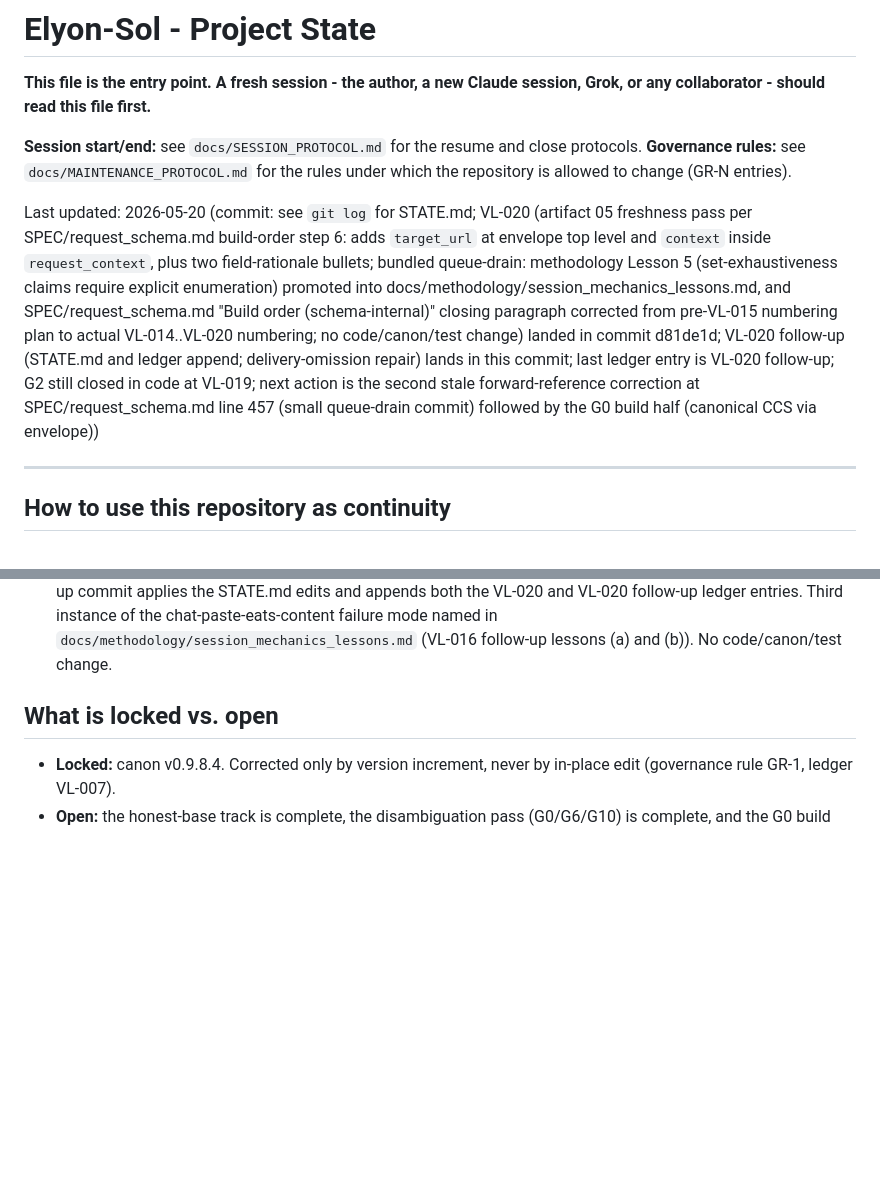
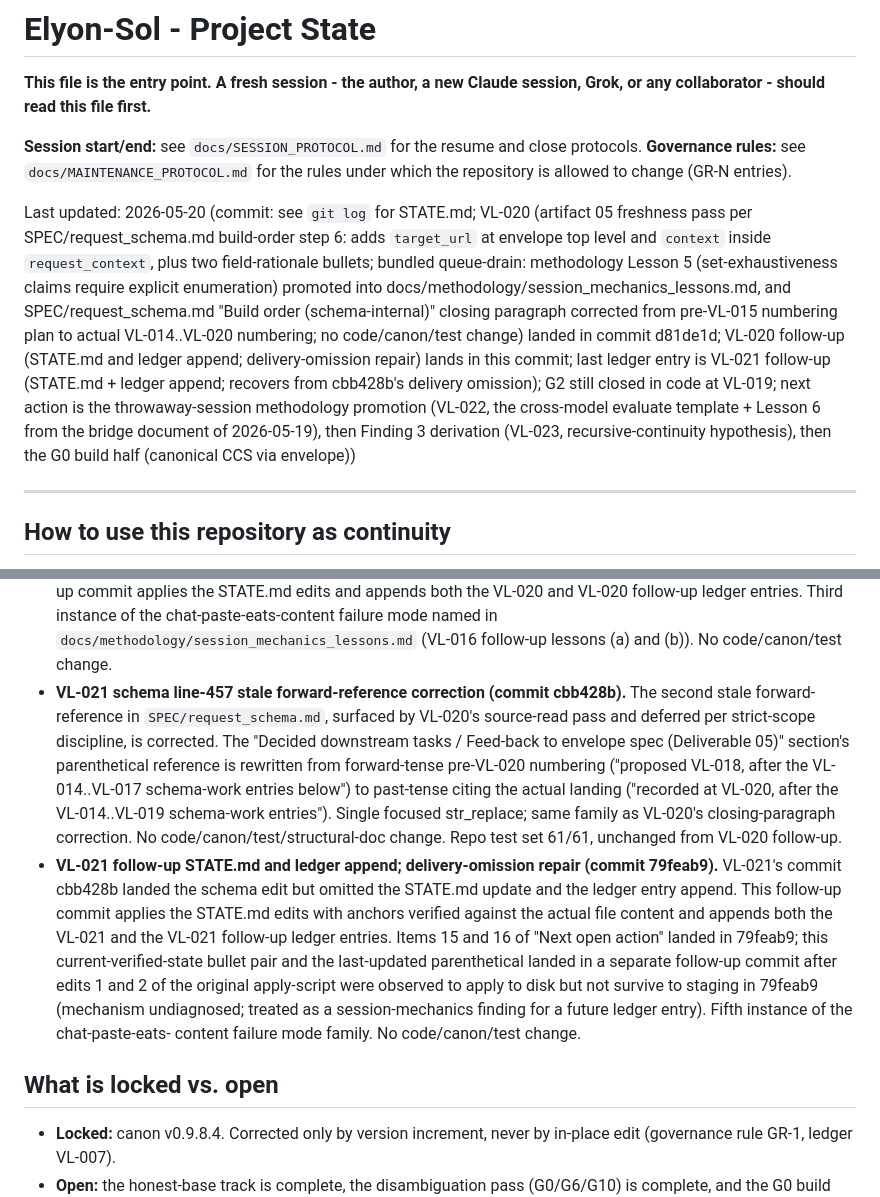
Before and after one commit to Elyon-Sol/Elyon-Sol, a Markdown page: STATE.md, 2 parts joined by grey strips. GitHub-like rendering; blank space fills up the shorter version.

Commit message:
VL-021 follow-up 2: STATE.md last-updated and current-verified-state recovery
79feab9 (VL-021 follow-up) landed items 15 and 16 of "Next open
action" but did NOT land edits 1 and 2 of apply_vl021_followup.py
(the last-updated parenthetical update and the two
"Current verified state" bullets for VL-021 and VL-021 follow-up).
Both edits reported "applied" at apply-script time and STATE.md
showed as modified at git-status time per session evidence, but
the actual commit recorded only 23 STATE.md insertions (item 15 +
item 16 from a subsequent inline PYEOF script), not the ~55
expected if all three edits had landed.

Mechanism undiagnosed. Tested theories ruled out by evidence:
- core.autocrlf=true but working tree is LF and git status shows
  no spontaneous modifications.
- File-write atomicity: this commit's inline script verified by
  md5 + read-back that edits survive within the same Python
  process AND across subsequent reads.
- The disappearance occurred between apply_vl021_followup.py
  finishing and the next read; the same edits applied via inline
  PYEOF in this commit's run survived through pytest, git status,
  and git diff with md5 stable at 40d7216c throughout.

This commit lands the missing edits 1 and 2 with verified md5
stability through the pre-commit verification window.

Sixth instance of the chat-paste-eats-content failure mode
family (VL-012, VL-014, VL-016 follow-up, VL-020 follow-up,
VL-021 cbb428b, this) but the precise mechanism for this
instance differs: not paste corruption or comment-skip but a
working-tree state inconsistency between apply-script completion
and git staging that survived even an explicit git-status
verification pause point. Worth methodology investigation in a
future ledger entry.

No code/canon/test/spec/structural-doc change. Test regression:
61/61 passing, unchanged. ASCII-safe verified.

```diff
--- a/STATE.md
+++ b/STATE.md
@@ -6,7 +6,7 @@ session, Grok, or any collaborator - should read this file first.**
 **Session start/end:** see `docs/SESSION_PROTOCOL.md` for the resume and close protocols.
 **Governance rules:** see `docs/MAINTENANCE_PROTOCOL.md` for the rules under which the repository is allowed to change (GR-N entries).
 
-Last updated: 2026-05-20 (commit: see `git log` for STATE.md; VL-020 (artifact 05 freshness pass per SPEC/request_schema.md build-order step 6: adds `target_url` at envelope top level and `context` inside `request_context`, plus two field-rationale bullets; bundled queue-drain: methodology Lesson 5 (set-exhaustiveness claims require explicit enumeration) promoted into docs/methodology/session_mechanics_lessons.md, and SPEC/request_schema.md "Build order (schema-internal)" closing paragraph corrected from pre-VL-015 numbering plan to actual VL-014..VL-020 numbering; no code/canon/test change) landed in commit d81de1d; VL-020 follow-up (STATE.md and ledger append; delivery-omission repair) lands in this commit; last ledger entry is VL-020 follow-up; G2 still closed in code at VL-019; next action is the second stale forward-reference correction at SPEC/request_schema.md line 457 (small queue-drain commit) followed by the G0 build half (canonical CCS via envelope))
+Last updated: 2026-05-20 (commit: see `git log` for STATE.md; VL-020 (artifact 05 freshness pass per SPEC/request_schema.md build-order step 6: adds `target_url` at envelope top level and `context` inside `request_context`, plus two field-rationale bullets; bundled queue-drain: methodology Lesson 5 (set-exhaustiveness claims require explicit enumeration) promoted into docs/methodology/session_mechanics_lessons.md, and SPEC/request_schema.md "Build order (schema-internal)" closing paragraph corrected from pre-VL-015 numbering plan to actual VL-014..VL-020 numbering; no code/canon/test change) landed in commit d81de1d; VL-020 follow-up (STATE.md and ledger append; delivery-omission repair) lands in this commit; last ledger entry is VL-021 follow-up (STATE.md + ledger append; recovers from cbb428b's delivery omission); G2 still closed in code at VL-019; next action is the throwaway-session methodology promotion (VL-022, the cross-model evaluate template + Lesson 6 from the bridge document of 2026-05-19), then Finding 3 derivation (VL-023, recursive-continuity hypothesis), then the G0 build half (canonical CCS via envelope))
 
 ---
 
@@ -322,6 +322,37 @@ manifest layer. CCS has drifted - see G0 below.
   chat-paste-eats-content failure mode named in
   `docs/methodology/session_mechanics_lessons.md` (VL-016
   follow-up lessons (a) and (b)). No code/canon/test change.
+- **VL-021 schema line-457 stale forward-reference
+  correction (commit cbb428b).** The second stale
+  forward-reference in `SPEC/request_schema.md`, surfaced
+  by VL-020's source-read pass and deferred per
+  strict-scope discipline, is corrected. The "Decided
+  downstream tasks / Feed-back to envelope spec
+  (Deliverable 05)" section's parenthetical reference is
+  rewritten from forward-tense pre-VL-020 numbering
+  ("proposed VL-018, after the VL-014..VL-017 schema-work
+  entries below") to past-tense citing the actual landing
+  ("recorded at VL-020, after the VL-014..VL-019
+  schema-work entries"). Single focused str_replace; same
+  family as VL-020's closing-paragraph correction. No
+  code/canon/test/structural-doc change. Repo test set
+  61/61, unchanged from VL-020 follow-up.
+- **VL-021 follow-up STATE.md and ledger append;
+  delivery-omission repair (commit 79feab9).** VL-021's
+  commit cbb428b landed the schema edit but omitted the
+  STATE.md update and the ledger entry append. This
+  follow-up commit applies the STATE.md edits with
+  anchors verified against the actual file content and
+  appends both the VL-021 and the VL-021 follow-up ledger
+  entries. Items 15 and 16 of "Next open action" landed
+  in 79feab9; this current-verified-state bullet pair and
+  the last-updated parenthetical landed in a separate
+  follow-up commit after edits 1 and 2 of the original
+  apply-script were observed to apply to disk but not
+  survive to staging in 79feab9 (mechanism undiagnosed;
+  treated as a session-mechanics finding for a future
+  ledger entry). Fifth instance of the chat-paste-eats-
+  content failure mode family. No code/canon/test change.
 
 ## What is locked vs. open
 
```
